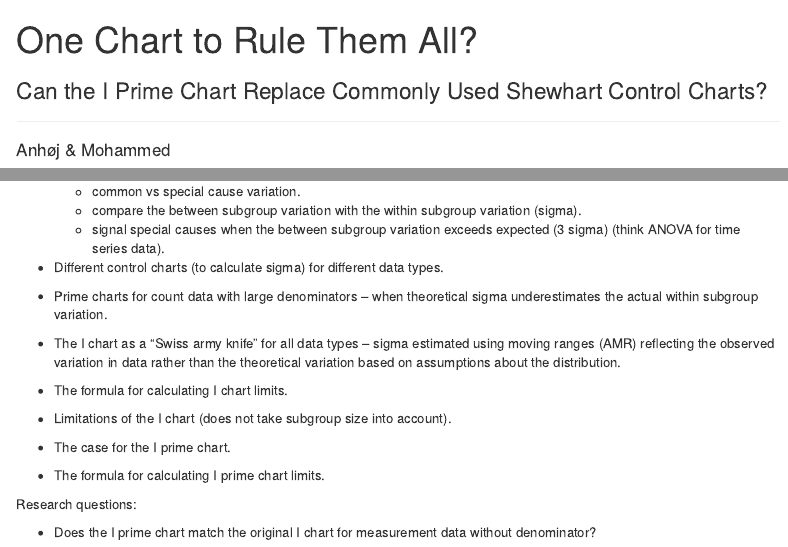
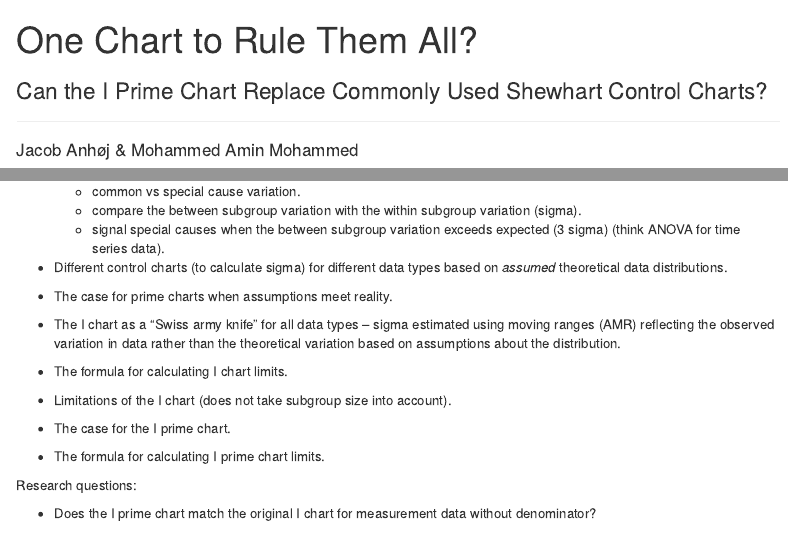
Before and after one commit to anhoej/i_prime_chart, an R Markdown document (index.Rmd): the page in a window 1100 px wide, from its top, and a second part further down, joined at a grey line. The pictures show the output file index.html that the author committed with the source, opened offline; menus at the side of the page are left out.

Commit message:
Polishing.

```diff
--- a/index.Rmd
+++ b/index.Rmd
@@ -1,7 +1,7 @@
 ---
 title: "One Chart to Rule Them All?"
 subtitle: "Can the I Prime Chart Replace Commonly Used Shewhart Control Charts? <hr>"
-author: "Anhøj & Mohammed"
+author: "Jacob Anhøj & Mohammed Amin Mohammed"
 date: "`r Sys.Date()` WORK IN PROGRESS"
 output:
   bookdown::html_document2:
@@ -53,9 +53,9 @@ Our aim in this paper is to introduce the I prime chart to healthcare practition
     - compare the between subgroup variation with the within subgroup variation (sigma).
     - signal special causes when the between subgroup variation exceeds expected (3 sigma) (think ANOVA for time series data).
 
-* Different control charts (to calculate sigma) for different data types.
+* Different control charts (to calculate sigma) for different data types based on *assumed* theoretical data distributions.
 
-* Prime charts for count data with large denominators -- when theoretical sigma underestimates the actual within subgroup variation.
+* The case for prime charts when assumptions meet reality.
 
 * The I chart as a "Swiss army knife" for all data types -- sigma estimated using moving ranges (AMR) reflecting the observed variation in data rather than the theoretical variation based on assumptions about the distribution.
 
```
Also changed, not shown: index.html.
